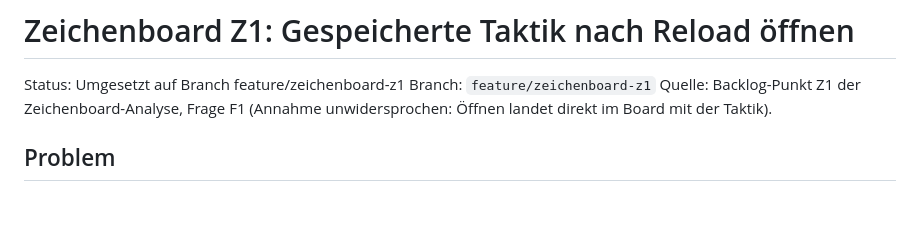
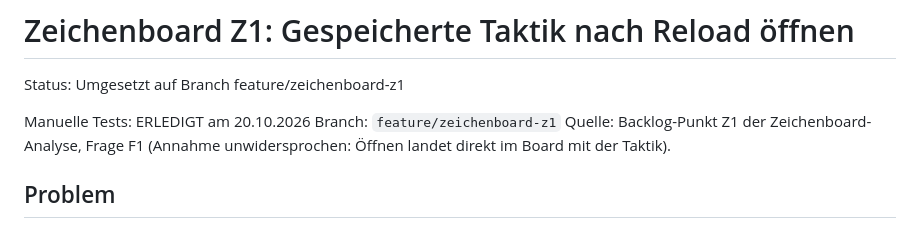
Before and after one commit to jakobhohage-source/MyCoach, a Markdown page: docs/features/zeichenboard-z1.md, the part around the change. Drawn GitHub-style; blank space fills up the shorter version.

Commit message:
Doku Z1: manuelle Tests erledigt
Co-Authored-By: Claude Opus 5.5 <noreply@anthropic.com>

```diff
--- a/docs/features/zeichenboard-z1.md
+++ b/docs/features/zeichenboard-z1.md
@@ -1,6 +1,8 @@
 # Zeichenboard Z1: Gespeicherte Taktik nach Reload öffnen
 
 Status: Umgesetzt auf Branch feature/zeichenboard-z1
+
+Manuelle Tests: ERLEDIGT am 20.10.2026
 Branch: `feature/zeichenboard-z1`
 Quelle: Backlog-Punkt Z1 der Zeichenboard-Analyse, Frage F1 (Annahme unwidersprochen: Öffnen landet direkt im Board mit der Taktik).
 
```
